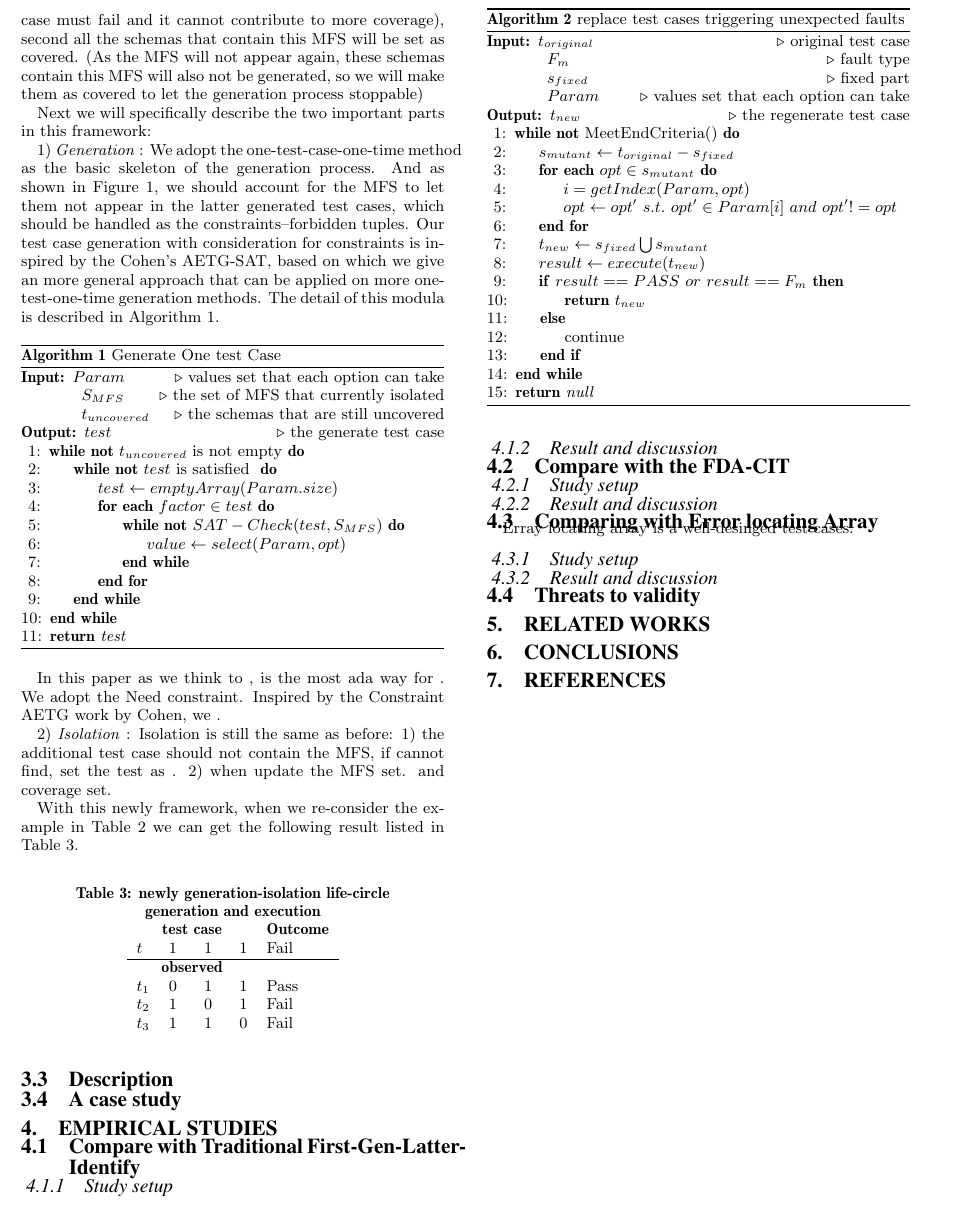
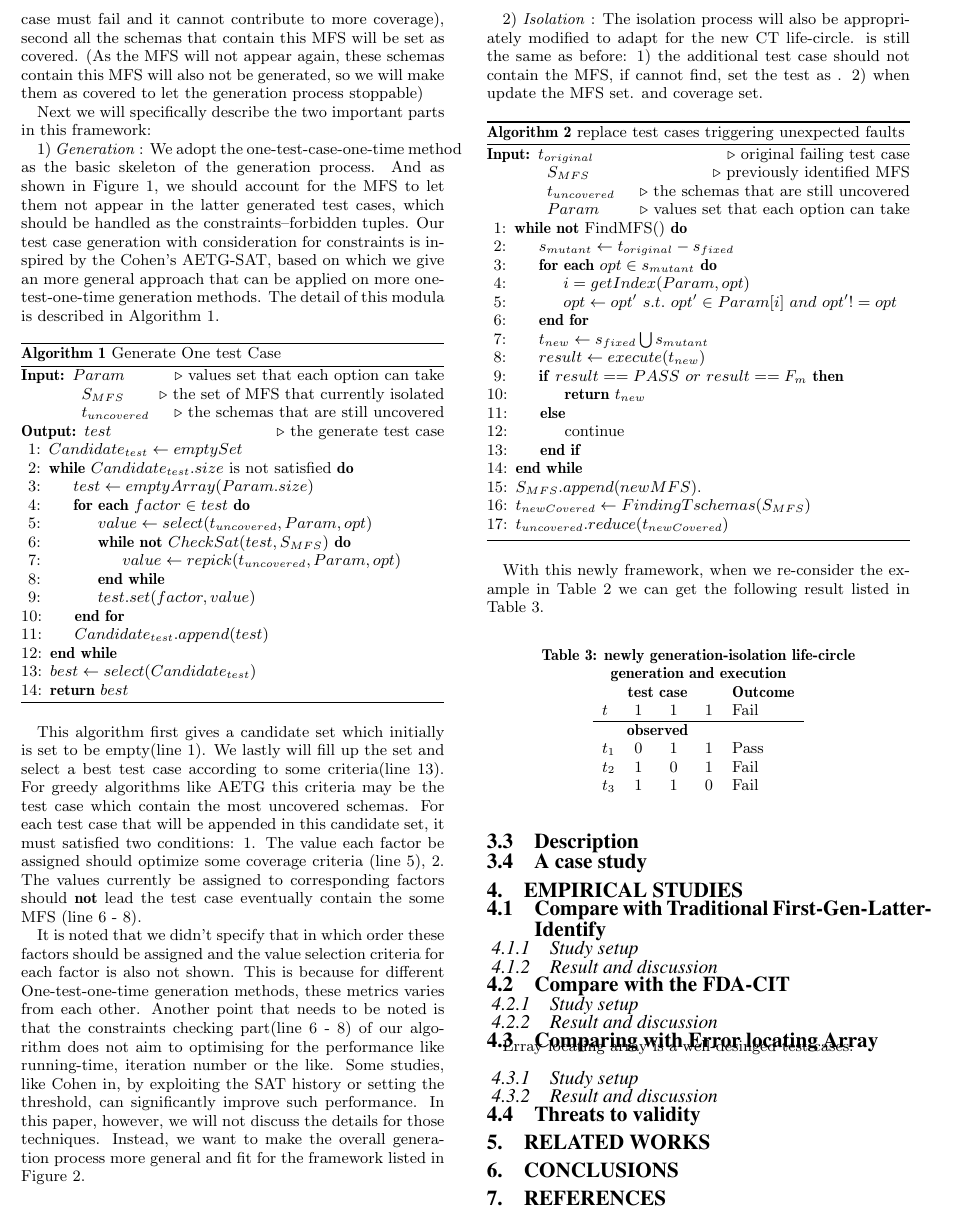
Before and after one commit to niuxintao/error-driven-array, a LaTeX paper (ErrorLocatingDrivenArray.tex): part of page 5 of 5, cut so that both start at the same text. Compiled offline with pdfLaTeX.

Commit message:
23.25.9.3

```diff
--- a/ErrorLocatingDrivenArray.tex
+++ b/ErrorLocatingDrivenArray.tex
@@ -413,15 +413,20 @@ We adopt the one-test-case-one-time method as the basic skeleton of the generati
 
      \Ensure  $test$ \Comment{the generate test case}
 
-     \While{\textbf{not} $t_{uncovered}$ is not empty}
-      \While{\textbf{not} $test$ is satisfied }
+    % \While{\textbf{not} $t_{uncovered}$ is not empty}
+      \State $Candidate_{test} \leftarrow empty Set$
+      \While{$Candidate_{test}.size$ is not satisfied}
        \State $test \leftarrow emptyArray(Param.size)$
        \ForAll {$factor \in test$}
-            \While{\textbf{not} $SAT-Check(test, S_{MFS})$}
-              \State $value \leftarrow select(Param,opt) $
+           \State   $value \leftarrow select(t_{uncovered},Param,opt)$
+            \While{\textbf{not} $CheckSat(test, S_{MFS})$}
+              \State $value \leftarrow repick(t_{uncovered},Param,opt) $
            \EndWhile
+           \State $test.set(factor, value)$
        \EndFor
+        \State $Candidate_{test}.append(test)$
        \EndWhile
+       \State $best \leftarrow select(Candidate_{test})$
 %       \State $t_{new} \leftarrow s_{fixed} \bigcup s_{mutant} $
 %       \State $result \leftarrow execute(t_{new})$
 %       \If {$result == PASS\ or\ result ==  F_{m}$}
@@ -429,34 +434,39 @@ We adopt the one-test-case-one-time method as the basic skeleton of the generati
 %       \Else
 %         \State continue
 %       \EndIf
-    \EndWhile
+ %   \EndWhile
 
-     \State \Return \emph{test}
+     \State \Return $best$
   \end{algorithmic}
 \end{algorithm}
 
-In this paper as we think to ,  is the most ada way for . We adopt the Need constraint.  Inspired by the Constraint AETG work by Cohen, we .
+This algorithm first gives a candidate set which initially is set to be empty(line 1). We lastly will fill up the set and select a best test case according to some criteria(line 13). For greedy algorithms like AETG this criteria may be the test case which contain the most uncovered schemas. For each test case that will be appended in this candidate set, it must satisfied two conditions: 1. The value each factor be assigned should optimize some coverage criteria (line 5), 2. The values currently be assigned to corresponding factors should \textbf{not} lead the test case eventually contain the some MFS (line 6 - 8).
+
+It is noted that we didn't specify that in which order these factors should be assigned and the value selection criteria for each factor is also not shown. This is because for different One-test-one-time generation methods, these metrics varies from each other. Another point that needs to be noted is that the constraints checking part(line 6 - 8) of our algorithm does not aim to optimising for the performance like running-time, iteration number or the like. Some studies, like Cohen in, by exploiting the SAT history or setting the threshold, can significantly improve such performance. In this paper, however, we will not discuss the details for those techniques. Instead, we want to make the overall generation process more general and fit for the framework listed in Figure \ref{new-life}.
+
+%However, our algorithm is powerful enough and properly adaptively to the framework we proposed.
+% as we think to ,  is the most ada way for . We adopt the Need constraint.  Inspired by the Constraint AETG work by Cohen, we .
 
 2) \emph{Isolation} :
-Isolation is still the same as before: 1) the additional test case should not contain the MFS, if cannot find, set the test as . 2) when update the MFS set. and coverage set.
+The isolation process will also be appropriately modified to adapt for the new CT life-circle. is still the same as before: 1) the additional test case should not contain the MFS, if cannot find, set the test as . 2) when update the MFS set. and coverage set.
 
 \begin{algorithm}
   \caption{replace test cases triggering unexpected faults}
   \begin{algorithmic}[1]
      \Require
 
-     $t_{original}$ \Comment{original test case}
+     $t_{original}$ \Comment{original failing test case}
 
-     $F_{m}$ \Comment{fault type}
+     $S_{MFS}$ \Comment{previously identified MFS}
 
-     $s_{fixed}$ \Comment{fixed part}
+    $t_{uncovered}$ \Comment{the schemas that are still uncovered}
 
      $Param$ \Comment{values set that each option can take}
 
 
-     \Ensure  $t_{new}$ \Comment{the regenerate test case}
+%     \Ensure  $t_{new}$ \Comment{the regenerate test case}
 
-     \While{\textbf{not} MeetEndCriteria()}
+     \While{\textbf{not} FindMFS()}
        \State $s_{mutant} \leftarrow t_{original} - s_{fixed}$
        \ForAll {$opt \in s_{mutant}$}
           \State $i = getIndex(Param,opt) $
@@ -471,7 +481,9 @@ Isolation is still the same as before: 1) the additional test case should not co
        \EndIf
      \EndWhile
 
-     \State \Return \emph{null}
+     \State $S_{MFS}.append(newMFS)$.
+     \State $t_{newCovered} \leftarrow FindingTschemas(S_{MFS})$
+     \State $t_{uncovered}.reduce(t_{newCovered})$
   \end{algorithmic}
 \end{algorithm}
 
```
Also changed, not shown: ErrorLocatingDrivenArray.pdf, 5 other files.
